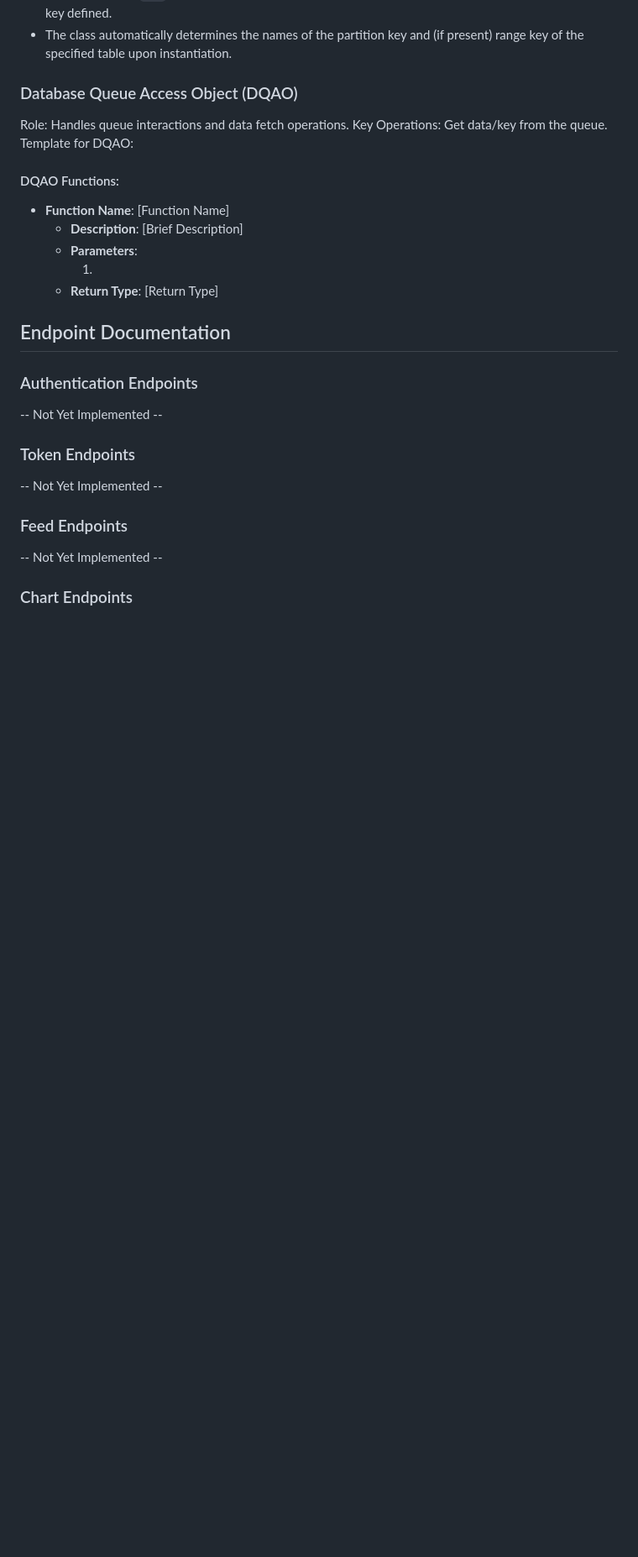
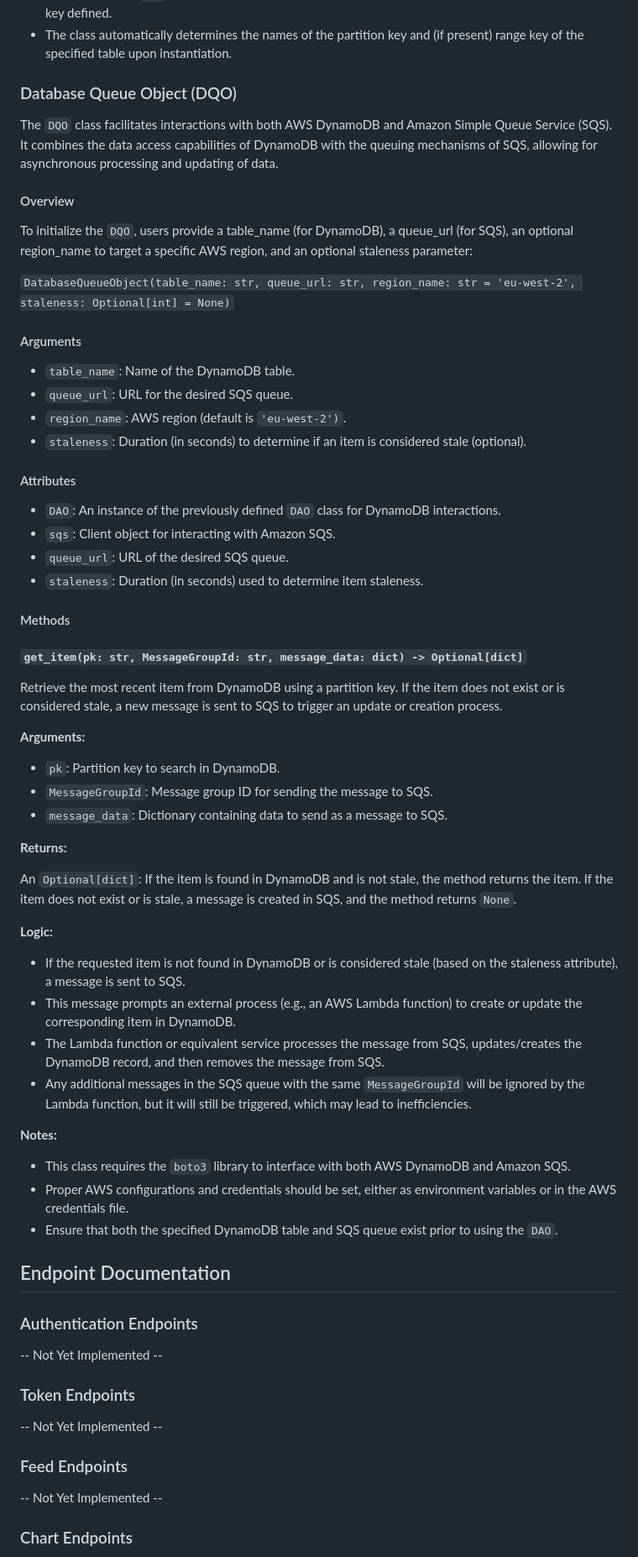
Before and after one commit to epitt92/rug-api, a Markdown page: API.md, the part around the change printed below. Shown: that part at 84% size. Drawn GitHub-style; blank space fills up the shorter version.

Commit message:
[rug-api] Add documentation for `DQO` also

````diff
--- a/API.md
+++ b/API.md
@@ -249,19 +253,58 @@ Insert a record with a specific partition key value. Unlike insert_one, this met
 - Before using the `DAO` class, users must ensure the specified DynamoDB table exists and has a partition key defined.
 - The class automatically determines the names of the partition key and (if present) range key of the specified table upon instantiation.
 
-### Database Queue Access Object (DQAO)
-Role: Handles queue interactions and data fetch operations.
-Key Operations:
-Get data/key from the queue.
-Template for DQAO:
+### Database Queue Object (DQO)
 
-#### DQAO Functions:
+The `DQO` class facilitates interactions with both AWS DynamoDB and Amazon Simple Queue Service (SQS). It combines the data access capabilities of DynamoDB with the queuing mechanisms of SQS, allowing for asynchronous processing and updating of data.
 
-- **Function Name**: [Function Name]
-    - **Description**: [Brief Description]
-    - **Parameters**:
-        1. [Parameter Name]: [Description]
-    - **Return Type**: [Return Type]
+#### Overview
+
+To initialize the `DQO`, users provide a table_name (for DynamoDB), a queue_url (for SQS), an optional region_name to target a specific AWS region, and an optional staleness parameter:
+
+```DatabaseQueueObject(table_name: str, queue_url: str, region_name: str = 'eu-west-2', staleness: Optional[int] = None)```
+
+#### Arguments
+
+- `table_name`: Name of the DynamoDB table.
+- `queue_url`: URL for the desired SQS queue.
+- `region_name`: AWS region (default is `'eu-west-2')`.
+- `staleness`: Duration (in seconds) to determine if an item is considered stale (optional).
+
+#### Attributes
+
+- `DAO`: An instance of the previously defined `DAO` class for DynamoDB interactions.
+- `sqs`: Client object for interacting with Amazon SQS.
+- `queue_url`: URL of the desired SQS queue.
+- `staleness`: Duration (in seconds) used to determine item staleness.
+
+#### Methods
+
+##### `get_item(pk: str, MessageGroupId: str, message_data: dict) -> Optional[dict]`
+
+Retrieve the most recent item from DynamoDB using a partition key. If the item does not exist or is considered stale, a new message is sent to SQS to trigger an update or creation process.
+
+**Arguments:**
+
+- `pk`: Partition key to search in DynamoDB.
+- `MessageGroupId`: Message group ID for sending the message to SQS.
+- `message_data`: Dictionary containing data to send as a message to SQS.
+
+**Returns:**
+
+An `Optional[dict]`: If the item is found in DynamoDB and is not stale, the method returns the item. If the item does not exist or is stale, a message is created in SQS, and the method returns `None`.
+
+**Logic:**
+
+- If the requested item is not found in DynamoDB or is considered stale (based on the staleness attribute), a message is sent to SQS.
+- This message prompts an external process (e.g., an AWS Lambda function) to create or update the corresponding item in DynamoDB.
+- The Lambda function or equivalent service processes the message from SQS, updates/creates the DynamoDB record, and then removes the message from SQS.
+- Any additional messages in the SQS queue with the same `MessageGroupId` will be ignored by the Lambda function, but it will still be triggered, which may lead to inefficiencies.
+
+**Notes:**
+
+- This class requires the `boto3` library to interface with both AWS DynamoDB and Amazon SQS.
+- Proper AWS configurations and credentials should be set, either as environment variables or in the AWS credentials file.
+- Ensure that both the specified DynamoDB table and SQS queue exist prior to using the `DAO`.
 
 ## Endpoint Documentation
 
````
Also changed, not shown: other parts of API.md (+7 -3 lines).
